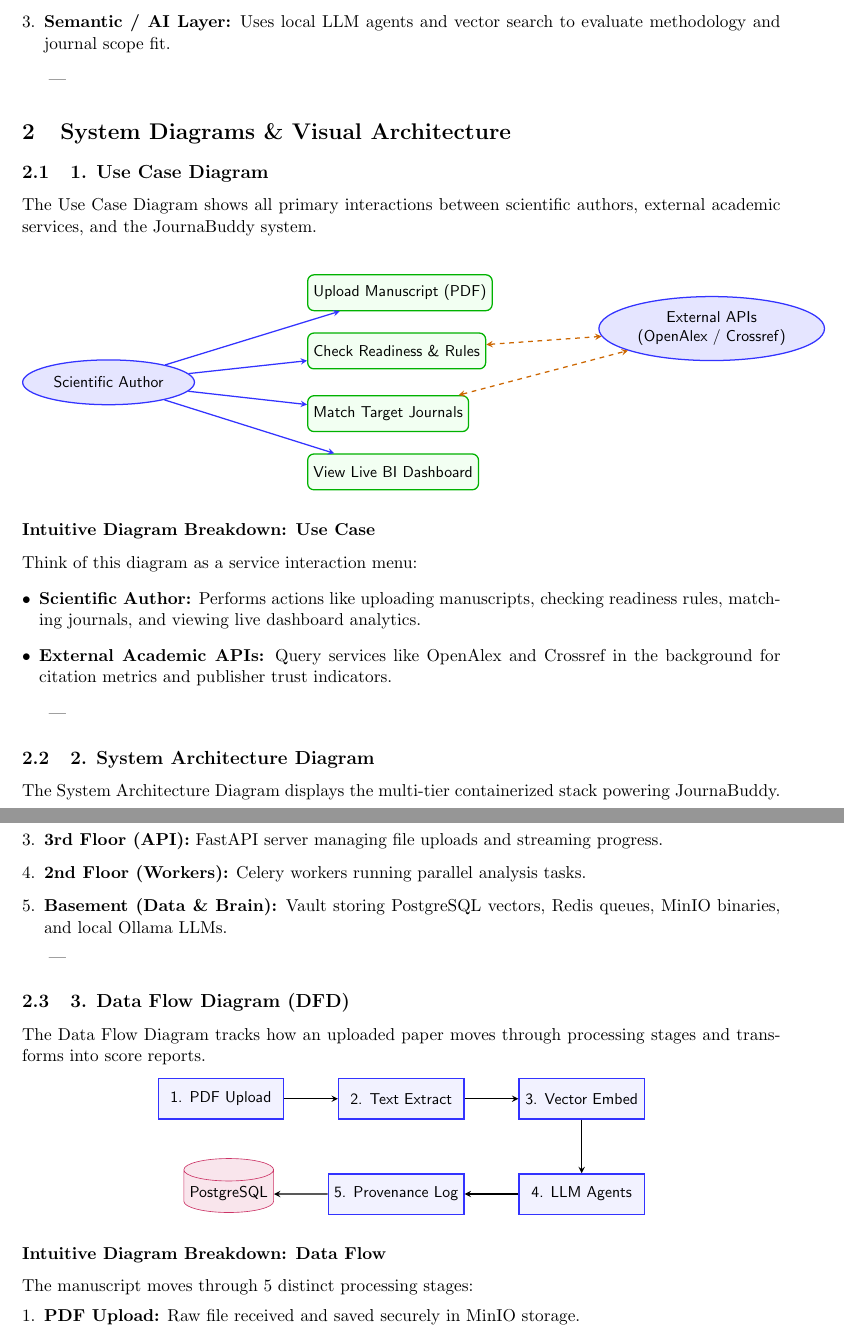
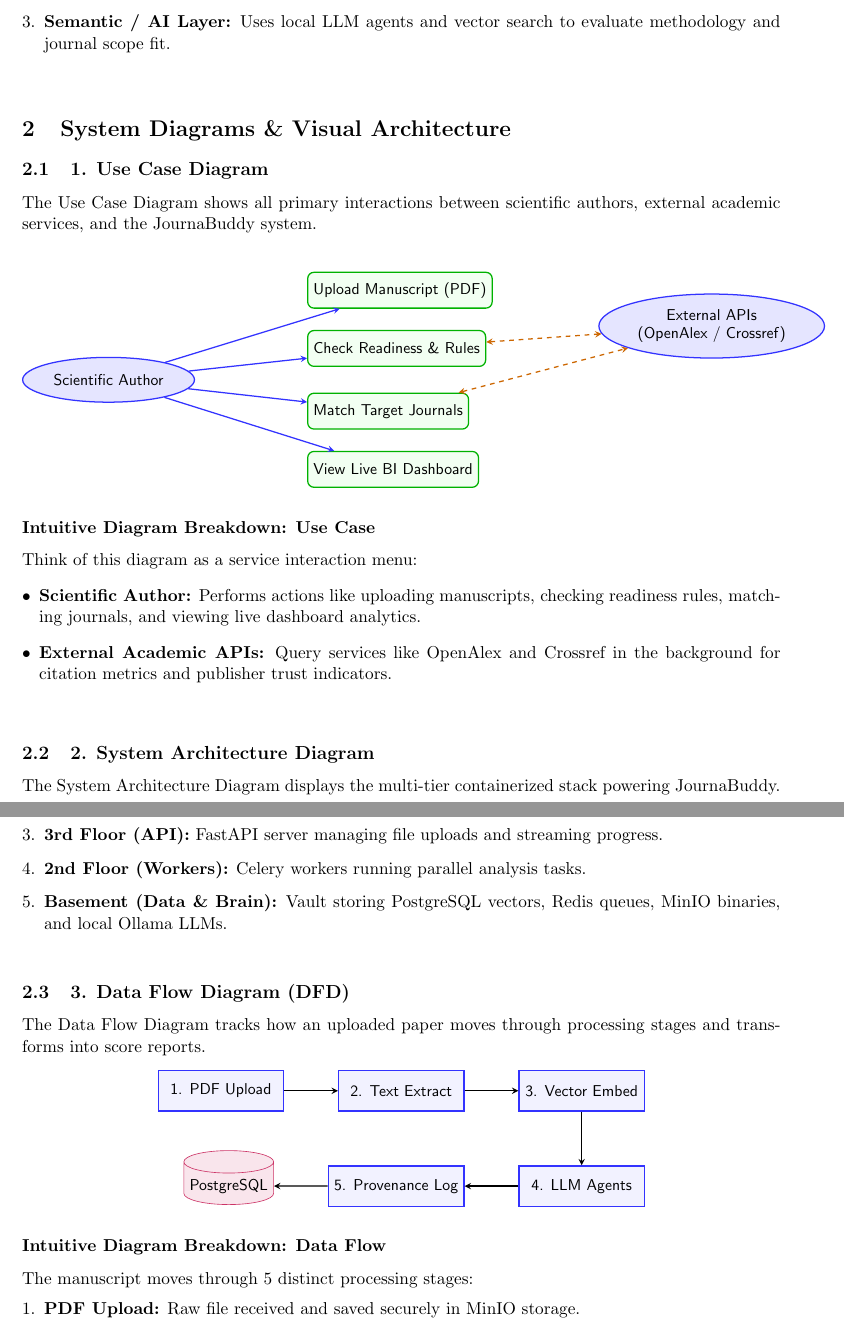
Before and after one commit to abbysweb/JournaBuddy, a LaTeX document (docs/reports/system_report.tex): two parts of pages 2 and 3 of 4, joined at a grey line, cut so that both start at the same text. Compiled offline with pdfLaTeX.

Commit message:
style: remove markdown rule dividers from LaTeX system report

```diff
--- a/docs/reports/system_report.tex
+++ b/docs/reports/system_report.tex
@@ -50,7 +50,7 @@ Instead of guessing whether a manuscript will be rejected due to poor formatting
     \item \textbf{Semantic / AI Layer:} Uses local LLM agents and vector search to evaluate methodology and journal scope fit.
 \end{enumerate}
 
----
+\bigskip
 
 \section{System Diagrams \& Visual Architecture}
 
@@ -91,7 +91,7 @@ Think of this diagram as a service interaction menu:
     \item \textbf{External Academic APIs:} Query services like OpenAlex and Crossref in the background for citation metrics and publisher trust indicators.
 \end{itemize}
 
----
+\bigskip
 
 \subsection{2. System Architecture Diagram}
 The System Architecture Diagram displays the multi-tier containerized stack powering JournaBuddy.
@@ -126,7 +126,7 @@ Imagine JournaBuddy as a 5-story containerized stack:
     \item \textbf{Basement (Data \& Brain):} Vault storing PostgreSQL vectors, Redis queues, MinIO binaries, and local Ollama LLMs.
 \end{enumerate}
 
----
+\bigskip
 
 \subsection{3. Data Flow Diagram (DFD)}
 The Data Flow Diagram tracks how an uploaded paper moves through processing stages and transforms into score reports.
```
Also changed, not shown: docs/reports/system_report.pdf, docs/reports/system_report.tex (4 more changed lines), 1 other file.
